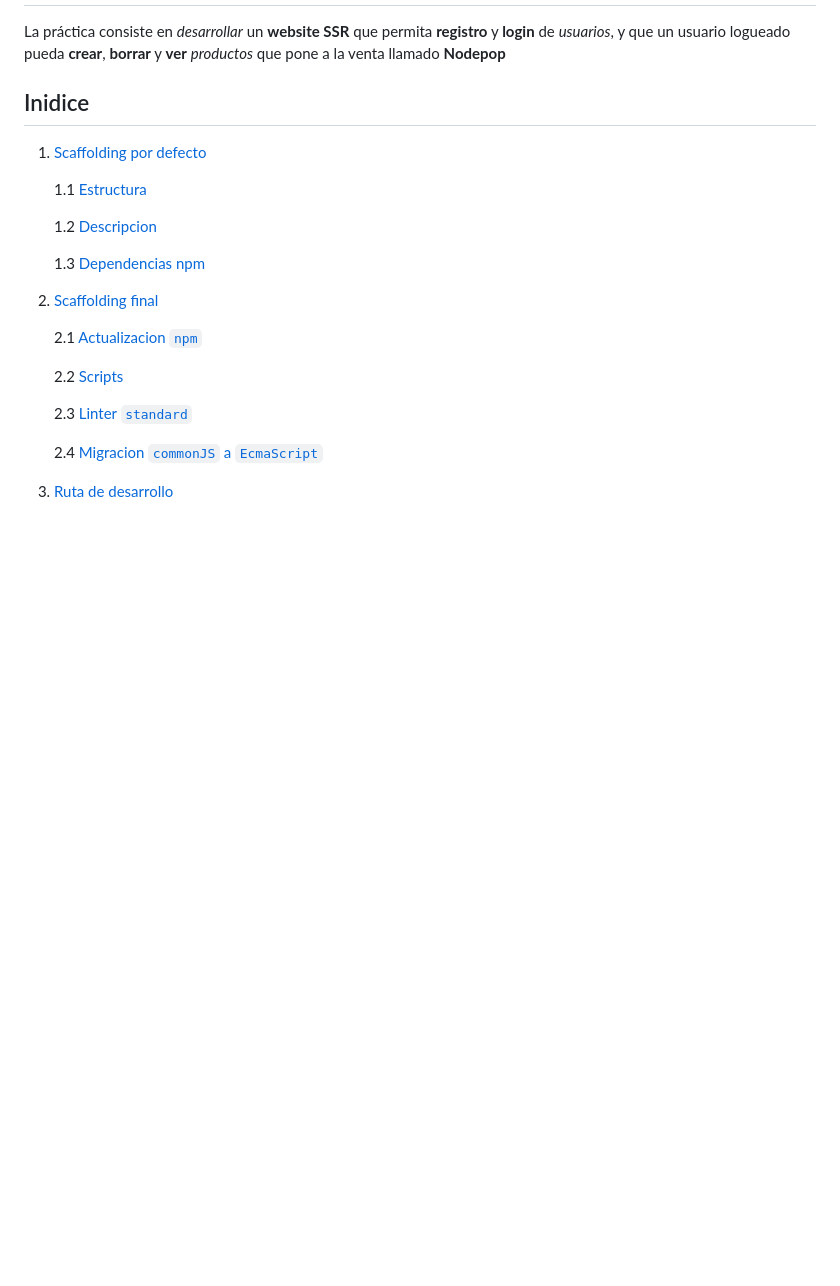
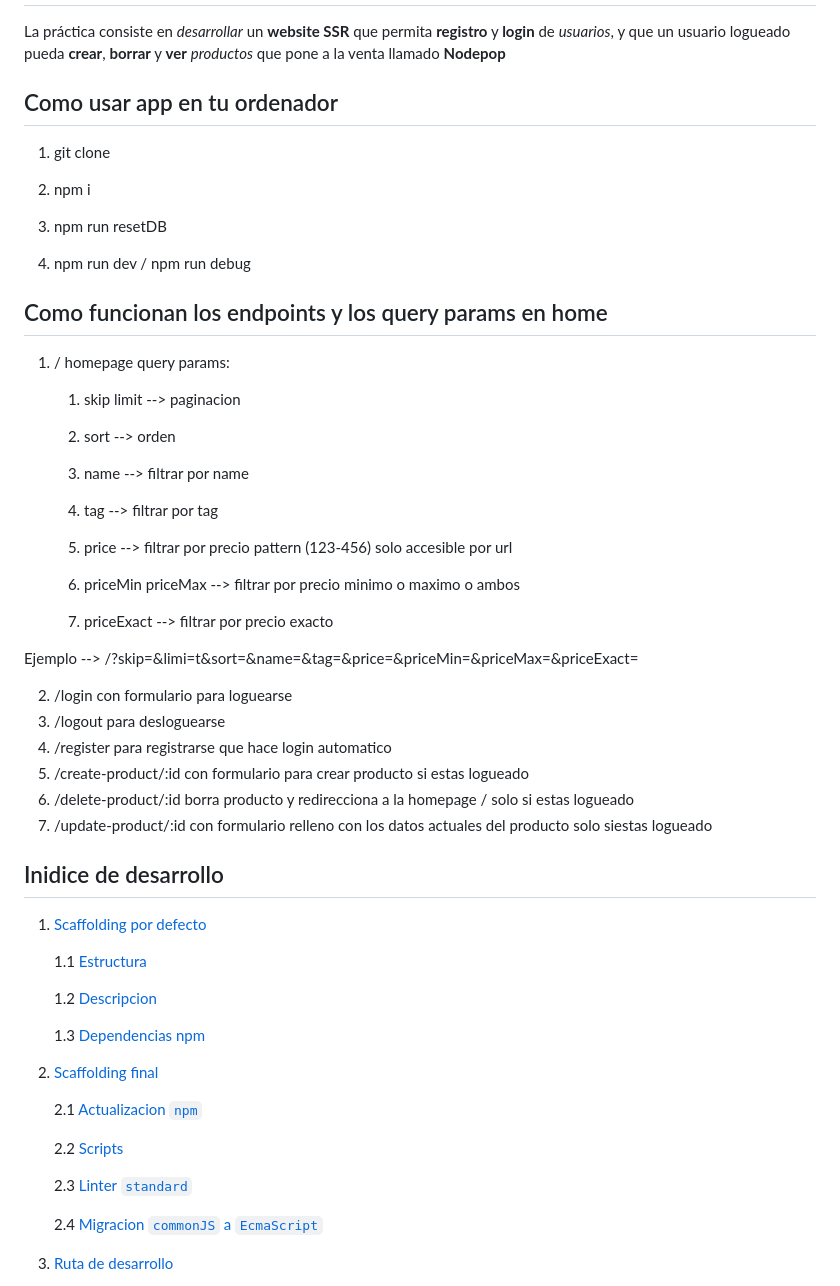
Before and after one commit to codesthenos/KC-WEB17-Desarrollo-backend-NODE-codesthenos-, a Markdown page: readme.md, the part around the change printed below. Drawn GitHub-style; blank space fills up the shorter version.

Commit message:
explico pero de mala manera como funcionan los endpoints en el readme

```diff
--- a/readme.md
+++ b/readme.md
@@ -2,7 +2,37 @@
 
 La práctica consiste en _desarrollar_ un **website SSR** que permita **registro** y **login** de _usuarios_, y que un usuario logueado pueda **crear**, **borrar** y **ver** _productos_ que pone a la venta llamado **Nodepop**
 
-## Inidice
+## Como usar app en tu ordenador
+
+1. git clone
+
+2. npm i
+3. npm run resetDB
+4. npm run dev / npm run debug
+
+## Como funcionan los endpoints y los query params en home
+
+1. / homepage query params:
+
+   1. skip limit --> paginacion
+
+   2. sort --> orden
+   3. name --> filtrar por name
+   4. tag --> filtrar por tag
+   5. price --> filtrar por precio pattern (123-456) solo accesible por url
+   6. priceMin priceMax --> filtrar por precio minimo o maximo o ambos
+   7. priceExact --> filtrar por precio exacto
+
+Ejemplo --> /?skip=&limi=t&sort=&name=&tag=&price=&priceMin=&priceMax=&priceExact=
+
+2. /login con formulario para loguearse
+3. /logout para desloguearse
+4. /register para registrarse que hace login automatico
+5. /create-product/:id con formulario para crear producto si estas logueado
+6. /delete-product/:id borra producto y redirecciona a la homepage / solo si estas logueado
+7. /update-product/:id con formulario relleno con los datos actuales del producto solo siestas logueado
+
+## Inidice de desarrollo
 
 1. [Scaffolding por defecto](#scaffolding-creado-por-defecto-con-npx-express-generator----viewejs)
 
```
Also changed, not shown: other parts of readme.md (+19 -19 lines).
